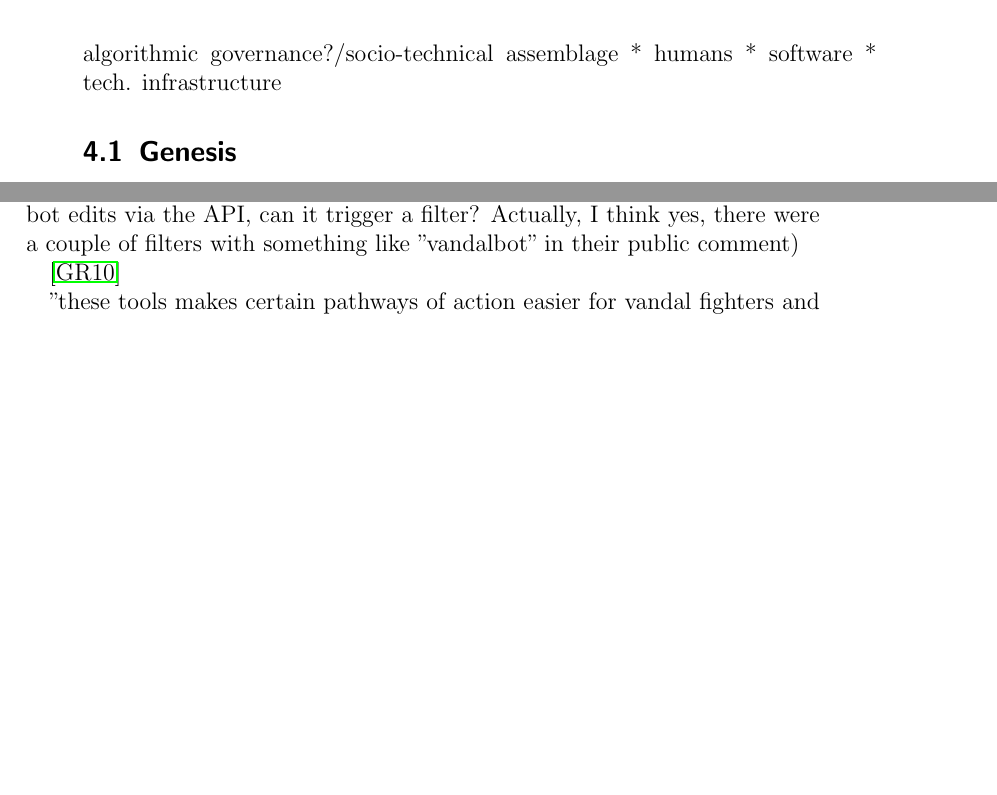
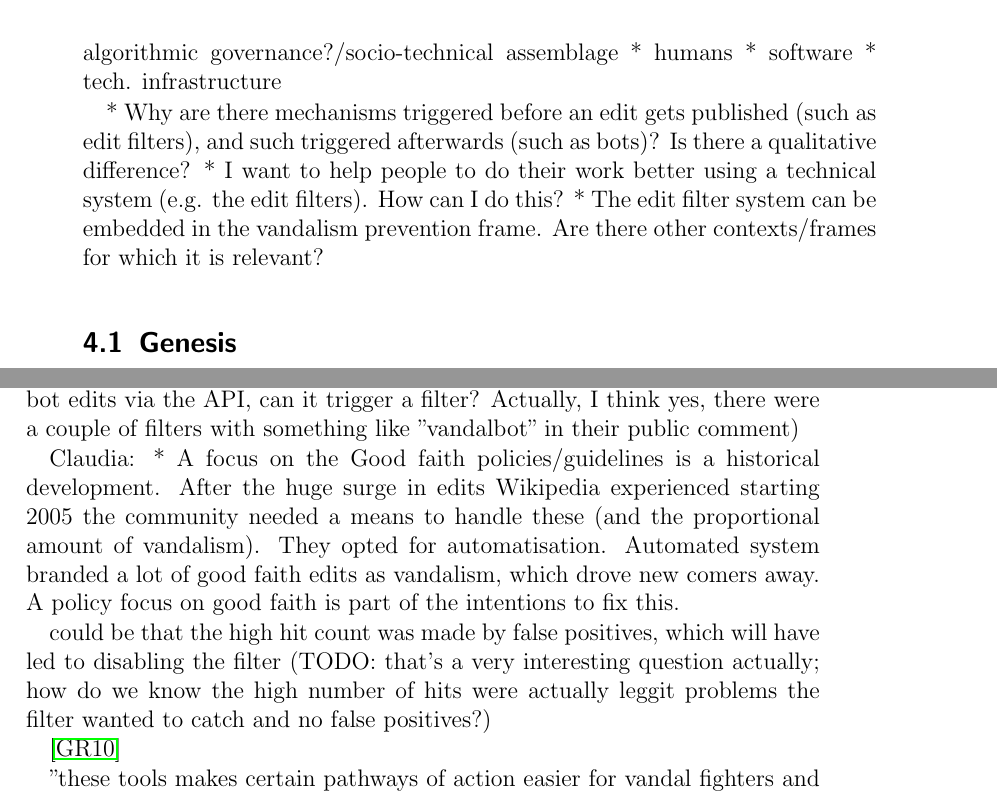
Before and after one commit to lusy/wikifilters, a LaTeX thesis (thesis/thesis_main.tex, which reads thesis/4-Edit-Filters.tex, thesis/6-Discussion.tex): two parts of pages 31 and 56 of 64 before the commit and two parts of pages 31 and 56 of 66 after it, joined at a grey line, cut so that both start at the same text, the shorter picture padded with empty space. Compiled offline with pdfLaTeX.

Commit message:
Update todos and notes

```diff
--- a/thesis/4-Edit-Filters.tex
+++ b/thesis/4-Edit-Filters.tex
@@ -5,6 +5,10 @@ algorithmic governance?/socio-technical assemblage
 * humans
 * software
 * tech. infrastructure
+
+* Why are there mechanisms triggered before an edit gets published (such as edit filters), and such triggered afterwards (such as bots)? Is there a qualitative difference?
+* I want to help people to do their work better using a technical system (e.g. the edit filters). How can I do this?
+* The edit filter system can be embedded in the vandalism prevention frame. Are there other contexts/frames for which it is relevant?
 
 \section{Genesis}
 
--- a/thesis/6-Discussion.tex
+++ b/thesis/6-Discussion.tex
@@ -53,6 +53,10 @@ propriate moderator tools."
   ** that's positive! editors get immmediate feedback and can adjust their (good faith) edit and publish it! which is psychologically better than publish something and have it reverted in 2 days
 * thought: filter are human centered! (if a bot edits via the API, can it trigger a filter? Actually, I think yes, there were a couple of filters with something like "vandalbot" in their public comment)
 
+Claudia: * A focus on the Good faith policies/guidelines is a historical development. After the huge surge in edits Wikipedia experienced starting 2005 the community needed a means to handle these (and the proportional amount of vandalism). They opted for automatisation. Automated system branded a lot of good faith edits as vandalism, which drove new comers away. A policy focus on good faith is part of the intentions to fix this.
+
+ could be that the high hit count was made by false positives, which will have led to disabling the filter (TODO: that's a very interesting question actually; how do we know the high number of hits were actually leggit problems the filter wanted to catch and no false positives?)
+
 \cite{GeiRib2010}
 
 "these tools makes certain pathways of action easier for vandal
```
Also changed, not shown: thesis/conclusion.tex (+2 -0 lines), thesis/4-Edit-Filters.tex (2 more changed lines), 3 other files.
